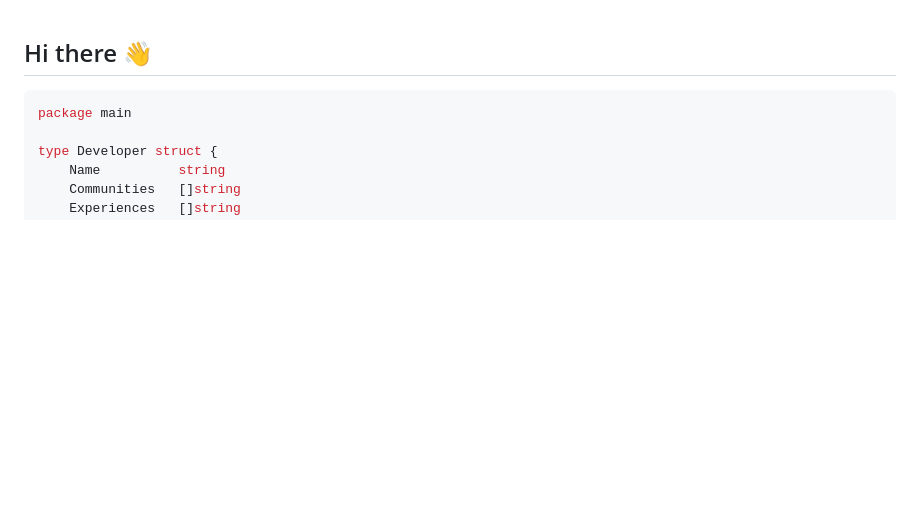
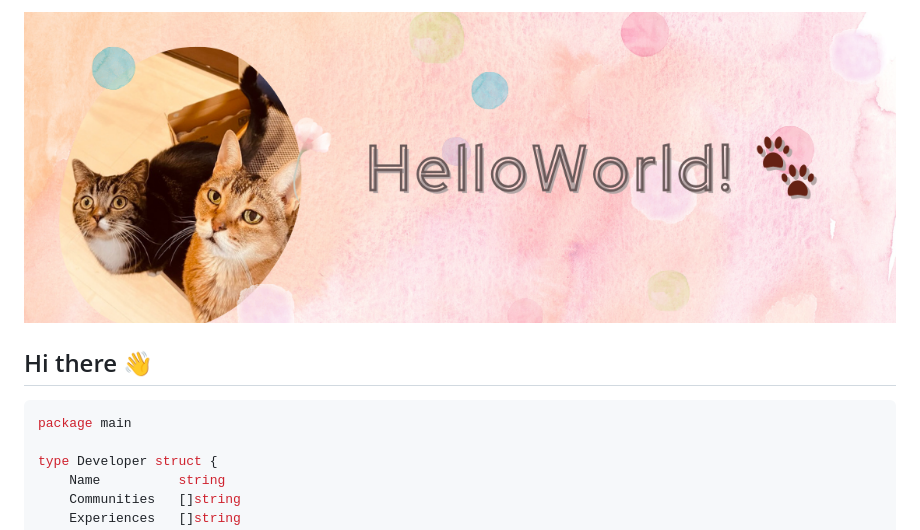
Before and after one commit to mikkegt/mikkegt, a Markdown page: README.md, the part around the change. Rendered like a GitHub page; pictures changed too: images/cover.png (added); blank space fills up the shorter version.

Commit message:
add cover

````diff
--- a/README.md
+++ b/README.md
@@ -1,3 +1,5 @@
+![](images/cover.png)
+
 ## Hi there 👋
 
 ```go
````
